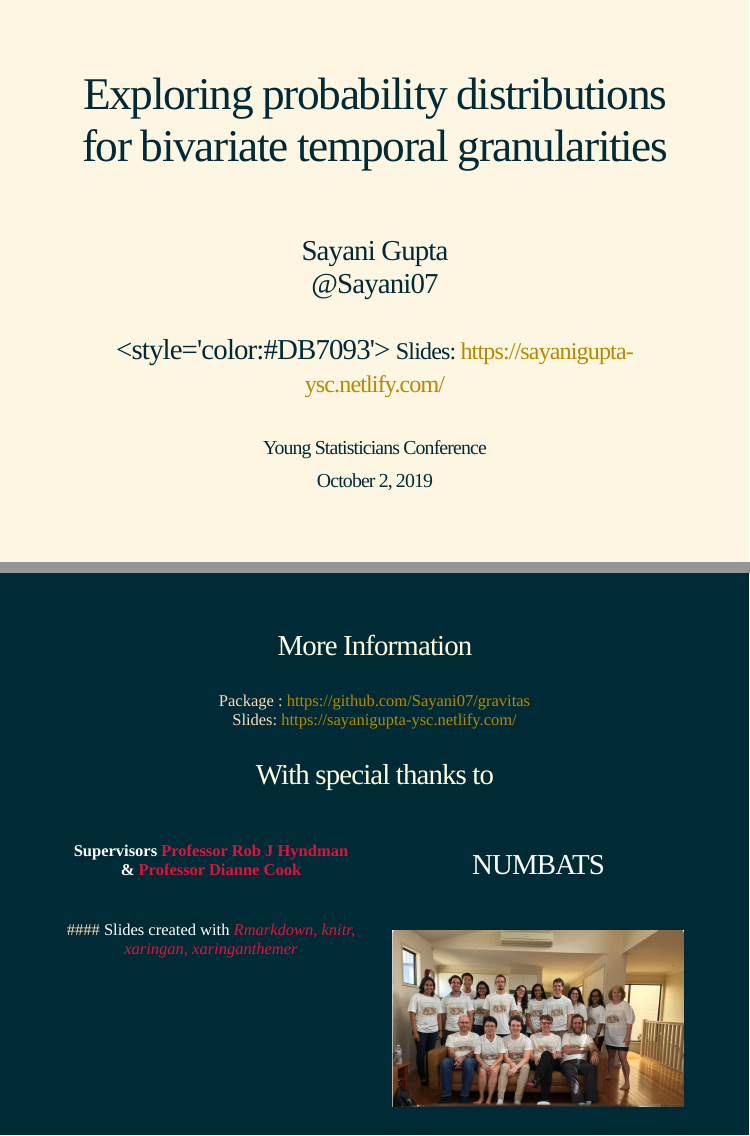
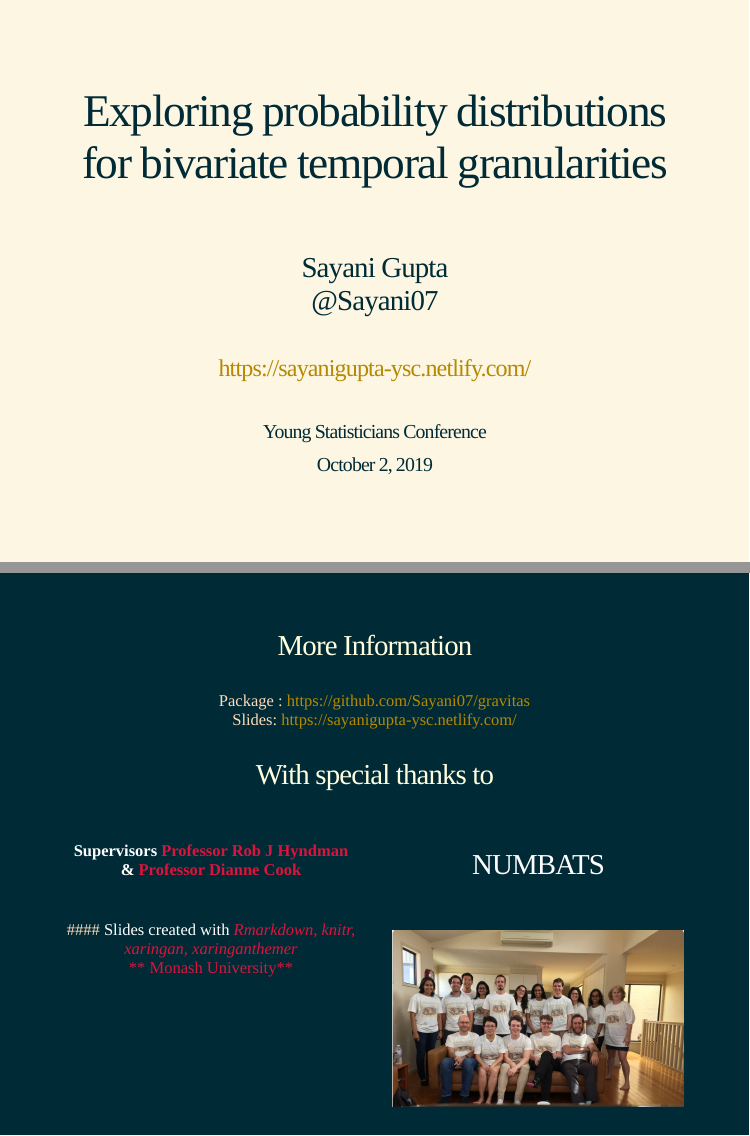
Before and after one commit to Sayani07/YSC2019, an R Markdown document (index.Rmd): pages 1 and 19 of 19, joined at a grey line. Rendered offline with R 4.5, knitr and Pandoc, with nearby package versions; the slides are laid out offline by our stand-in for remark.js, each with all of its steps uncovered, in fonts that may differ from those the slides ask for, and without slide numbers, shadows or browser add-ons; some code elsewhere in the file could not run offline; a font, style sheet, LaTeX package, included part or bibliography that could not be used is replaced or left out.

Commit message:
thanks Monash Uniervsity

```diff
--- a/index.Rmd
+++ b/index.Rmd
@@ -1,7 +1,7 @@
 ---
 title: "Exploring probability distributions for bivariate temporal granularities"
 type: "contributed"
-author: "<br> Sayani Gupta <br> <i class='fab fa-twitter' style='color:#6CADDE'></i> <i class='fab fa-github'></i> @Sayani07 <br><br><style='color:#DB7093'> <small> Slides: https://sayanigupta-ysc.netlify.com/</small>"
+author: "<br> Sayani Gupta <br> <i class='fab fa-twitter' style='color:#6CADDE'></i> <i class='fab fa-github'></i> @Sayani07 <br><br><small> https://sayanigupta-ysc.netlify.com/</small>"
 date: <font size="5"> Young Statisticians Conference <br> October 2, 2019
 output:
   xaringan::moon_reader:
@@ -335,6 +335,8 @@ Slides: https://sayanigupta-ysc.netlify.com/
 #### <span style="color: White"> Supervisors <span style="color: Crimson"> Professor Rob J Hyndman <span style="color: White">  &  <span style="color: Crimson">  Professor Dianne Cook
 <br>
 #### <span style="color: White"> Slides created with <span style="color: Crimson"><i> Rmarkdown, knitr, xaringan, xaringanthemer</i>
+<br>
+**<span style="color: Crimson"> Monash University**
 ]
 
 .pull-right[
```
Also changed, not shown: index.html.
